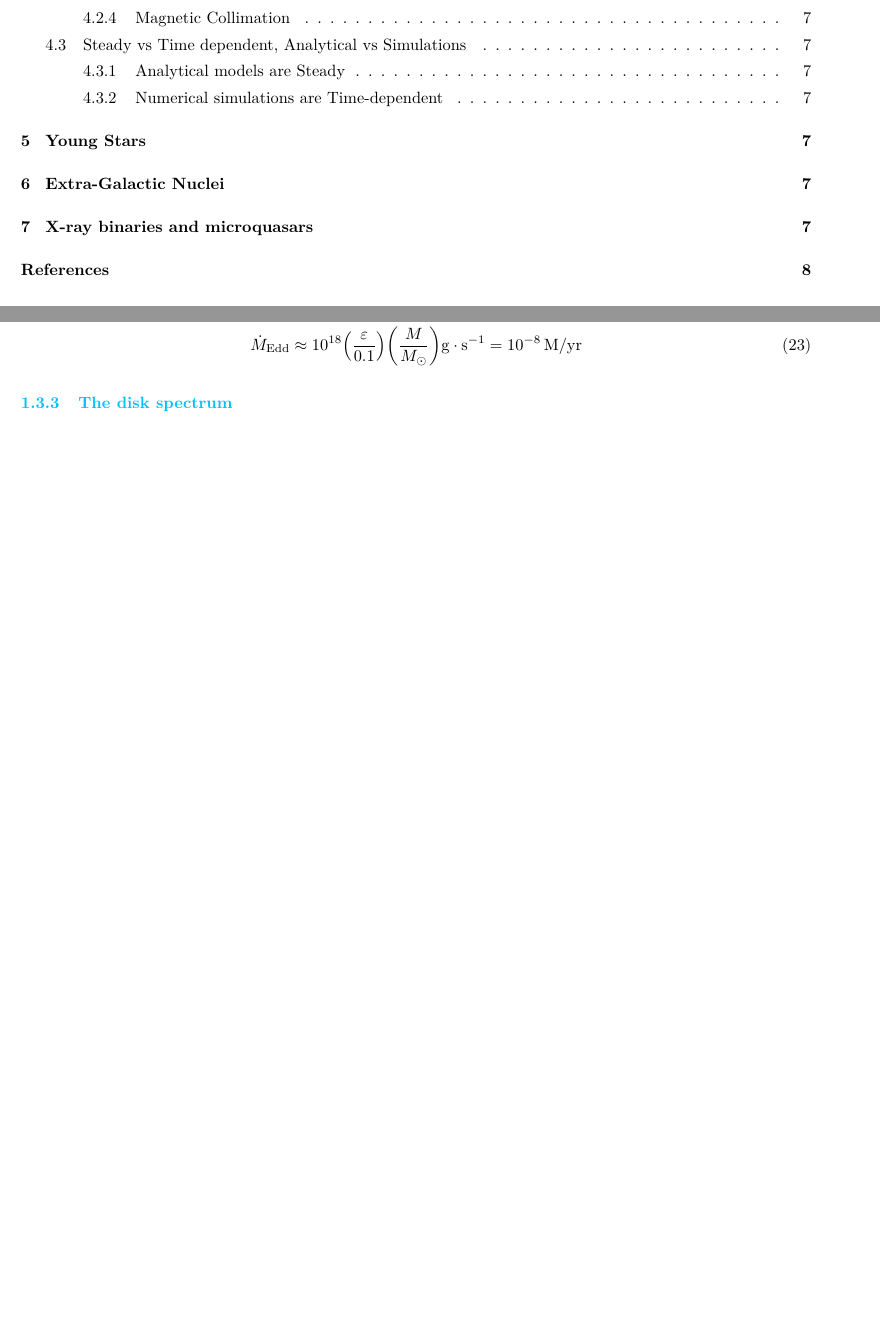
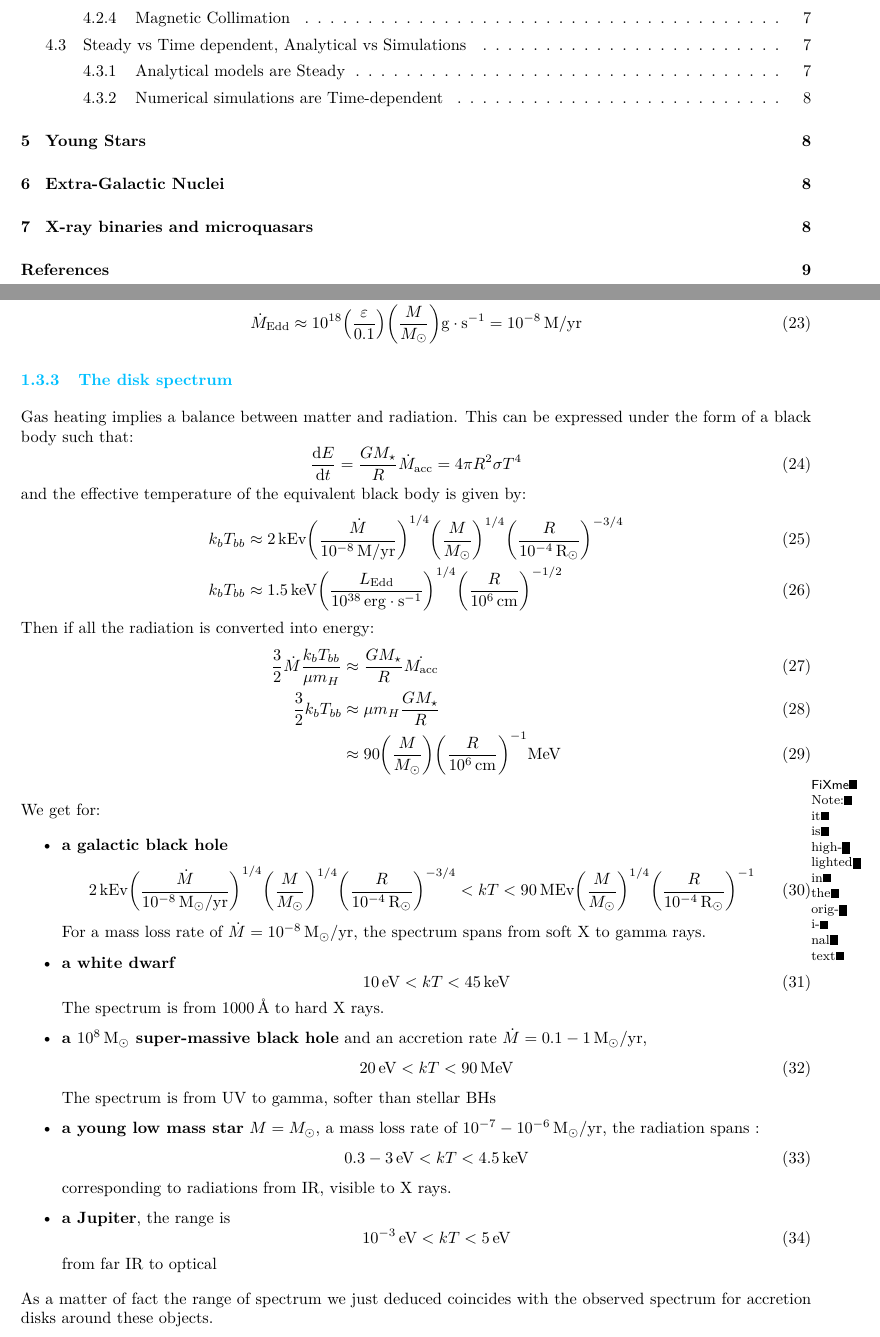
Before and after one commit to M2-AAIS/Poly_ET8, a LaTeX document (ET8.tex): two parts of pages 2 and 7 of 10 before the commit and two parts of pages 2 and 7 of 11 after it, joined at a grey line, cut so that both start at the same text, the shorter picture padded with empty space. Compiled offline with pdfLaTeX.

Commit message:
I.3.3 done

```diff
--- a/ET8.tex
+++ b/ET8.tex
@@ -427,6 +427,56 @@ Thus, it defines a luminosity called \emph{Eddington Luminosity} where the radia
 \end{align}
 
 \subsubsection{The disk spectrum}
+Gas heating implies a balance between matter and radiation. This can be expressed under the form of a black body such that:
+\begin{equation}
+  \frac{\d E}{\d t} = \frac{GM_\star}{R}\dot{M}_\mathrm{acc} = 4\pi R^2\sigma T^4
+\end{equation}
+and the effective temperature of the equivalent black body is given by:
+\begin{align}
+  k_b T_{bb} & \approx \SI{2}{kEv} \left( \frac{\dot{M}}{\SI{e-8}{M\per\yr}} \right)^{1/4} \left( \frac{M}{M_\odot} \right)^{1/4} \left( \frac{R}{\SI{e-4} R_\odot} \right)^{-3/4} \\
+  k_b T_{bb} & \approx \SI{1.5}{keV} \left( \frac{L_\mathrm{Edd}}{\SI{e38}{\erg\per\s}} \right)^{1/4} \left( \frac{R}{\SI{e6}{\cm}} \right)^{-1/2}
+\end{align}
+Then if all the radiation is converted into energy:
+\begin{align}
+  \frac{3}{2}\dot{M}\frac{k_b T_{bb}}{\mu m_H} & \approx \frac{GM_\star}{R}\dot{M_\mathrm{acc}} \\
+  \frac{3}{2}k_bT_{bb} & \approx \mu m_H \frac{GM_\star}{R} \\
+                                               & \approx \num{90} \left( \frac{M}{M_\odot} \right) \left( \frac{R}{\SI{e6}{cm}} \right)^{-1} \si{MeV}
+\end{align}
+\fxnote{it is highlighted in the original text}
+
+We get for:
+\begin{itemize}
+\item \textbf{a galactic black hole}
+  \begin{equation}
+    \SI{2}{kEv}\left( \frac{\dot{M}}{\SI{e-8}{M_\odot\per\year}} \right)^{1/4} \left( \frac{M}{M_\odot} \right)^{1/4} \left( \frac{R}{\SI{e-4}{R_\odot}} \right)^{-3/4} < kT < \SI{90}{MEv}\left( \frac{M}{M_\odot} \right)^{1/4} \left( \frac{R}{\SI{e-4}{R_\odot}} \right)^{-1}
+  \end{equation}
+  For a mass loss rate of $\dot{M} = \SI{e-8}{M_\odot\per\year}$, the spectrum spans from soft X to gamma rays.
+\item \textbf{a white dwarf}
+  \begin{equation}
+    \SI{10}{eV} < kT < \SI{45}{keV}
+  \end{equation}
+  The spectrum is from $\SI{1000}{\angstrom}$ to hard X rays.
+\item \textbf{a $\SI{e8}{M_\odot}$ super-massive black hole} and an accretion rate $\dot{M} = 0.1-\SI{1}{M_\odot\per\yr}$,
+  \begin{equation}
+    \SI{20}{eV} < kT < \SI{90}{MeV}
+  \end{equation}
+  The spectrum is from UV to gamma, softer than stellar BHs
+\item \textbf{a young low mass star} $M = M_\odot$, a mass loss rate of $\num{e-7}-\SI{e-6}{M_\odot\per\year}$, the radiation spans :
+  \begin{equation}
+    0.3-\SI{3}{eV} < kT < \SI{4.5}{keV}
+  \end{equation}
+  corresponding to radiations from IR, visible to X rays.
+\item \textbf{a Jupiter}, the range is
+  \begin{equation}
+    \SI{e-3}{eV} < kT < \SI{5}{eV}
+  \end{equation}
+  from far IR to optical
+
+\end{itemize}
+
+As a matter of fact the range of spectrum we just deduced coincides with the observed spectrum for accretion disks around these objects.
+
+
 \subsubsection{AGN Luminosity and Spectra}
 
 \subsection{Need for Jets}
```
